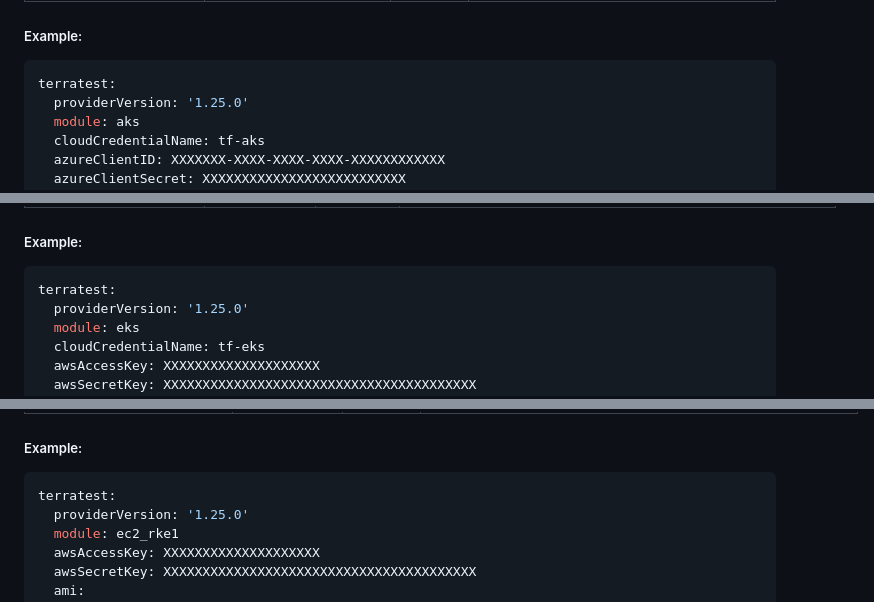
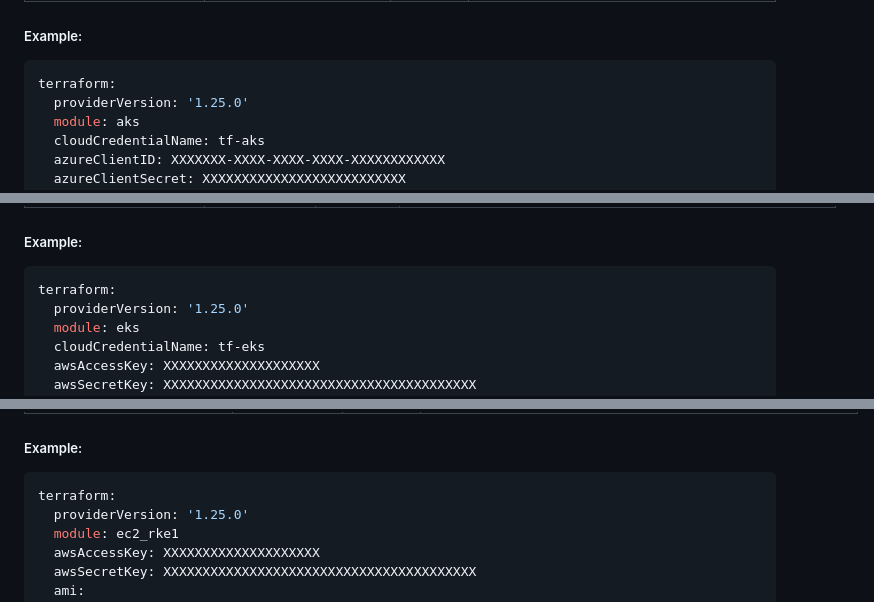
Before and after one commit to rancher/tfp-automation, a Markdown page: README.md, 3 parts joined by grey strips. GitHub-like rendering.

Commit message:
Update README.md
update readme.md to correct typos which reflect invalid configurations

````diff
--- a/README.md
+++ b/README.md
@@ -286,7 +286,7 @@ The `terraform` configurations in the `cattle-config.yaml` are module specific.
 ##### Example:
 
 ```yaml
-terratest:
+terraform:
   providerVersion: '1.25.0'
   module: aks
   cloudCredentialName: tf-aks
@@ -416,7 +416,7 @@ terratest:
 ##### Example:
 
 ```yaml
-terratest:
+terraform:
   providerVersion: '1.25.0'
   module: eks
   cloudCredentialName: tf-eks
@@ -644,7 +644,7 @@ terraform:
 ##### Example:
 
 ```yaml
-terratest:
+terraform:
   providerVersion: '1.25.0'
   module: ec2_rke1
   awsAccessKey: XXXXXXXXXXXXXXXXXXXX
````
